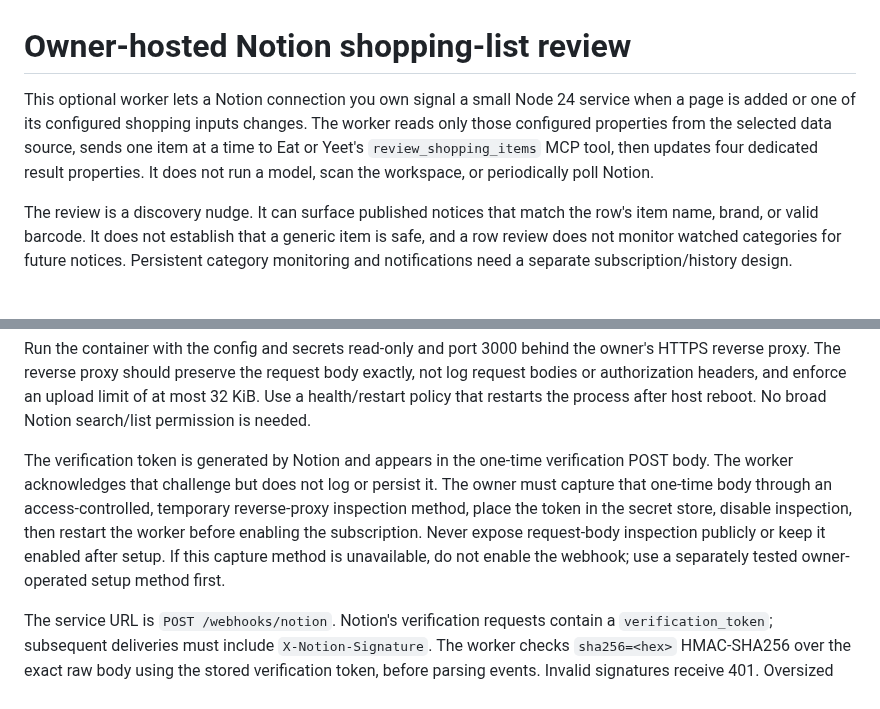
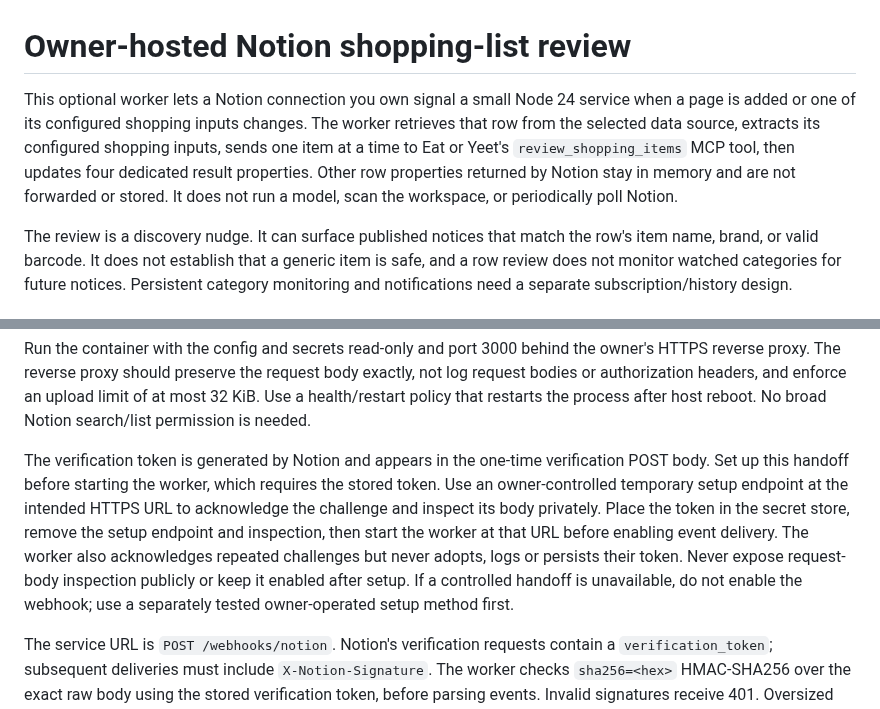
Before and after one commit to anthonyhumphreys/eat-or-yeet, a Markdown page: docs/notion-shopping.md, 2 parts joined by grey strips. Drawn GitHub-style.

Commit message:
docs: clarify the Notion webhook verification handoff

```diff
--- a/docs/notion-shopping.md
+++ b/docs/notion-shopping.md
@@ -1,6 +1,6 @@
 # Owner-hosted Notion shopping-list review
 
-This optional worker lets a Notion connection you own signal a small Node 24 service when a page is added or one of its configured shopping inputs changes. The worker reads only those configured properties from the selected data source, sends one item at a time to Eat or Yeet's `review_shopping_items` MCP tool, then updates four dedicated result properties. It does not run a model, scan the workspace, or periodically poll Notion.
+This optional worker lets a Notion connection you own signal a small Node 24 service when a page is added or one of its configured shopping inputs changes. The worker retrieves that row from the selected data source, extracts its configured shopping inputs, sends one item at a time to Eat or Yeet's `review_shopping_items` MCP tool, then updates four dedicated result properties. Other row properties returned by Notion stay in memory and are not forwarded or stored. It does not run a model, scan the workspace, or periodically poll Notion.
 
 The review is a discovery nudge. It can surface published notices that match the row's item name, brand, or valid barcode. It does not establish that a generic item is safe, and a row review does not monitor watched categories for future notices. Persistent category monitoring and notifications need a separate subscription/history design.
 
@@ -72,7 +72,7 @@ Mount the three secret files read-only from the owner's secret store. The worker
 
 Run the container with the config and secrets read-only and port 3000 behind the owner's HTTPS reverse proxy. The reverse proxy should preserve the request body exactly, not log request bodies or authorization headers, and enforce an upload limit of at most 32 KiB. Use a health/restart policy that restarts the process after host reboot. No broad Notion search/list permission is needed.
 
-The verification token is generated by Notion and appears in the one-time verification POST body. The worker acknowledges that challenge but does not log or persist it. The owner must capture that one-time body through an access-controlled, temporary reverse-proxy inspection method, place the token in the secret store, disable inspection, then restart the worker before enabling the subscription. Never expose request-body inspection publicly or keep it enabled after setup. If this capture method is unavailable, do not enable the webhook; use a separately tested owner-operated setup method first.
+The verification token is generated by Notion and appears in the one-time verification POST body. Set up this handoff before starting the worker, which requires the stored token. Use an owner-controlled temporary setup endpoint at the intended HTTPS URL to acknowledge the challenge and inspect its body privately. Place the token in the secret store, remove the setup endpoint and inspection, then start the worker at that URL before enabling event delivery. The worker also acknowledges repeated challenges but never adopts, logs or persists their token. Never expose request-body inspection publicly or keep it enabled after setup. If a controlled handoff is unavailable, do not enable the webhook; use a separately tested owner-operated setup method first.
 
 The service URL is `POST /webhooks/notion`. Notion's verification requests contain a `verification_token`; subsequent deliveries must include `X-Notion-Signature`. The worker checks `sha256=<hex>` HMAC-SHA256 over the exact raw body using the stored verification token, before parsing events. Invalid signatures receive 401. Oversized bodies receive 413. Only `page.created` and `page.properties_updated` page events are queued. Queue entries and event-ID deduplication are durable across restarts; a 3-second debounce makes bursts collapse to one latest-row read. The worker retains no item text in SQLite or logs.
 
```
